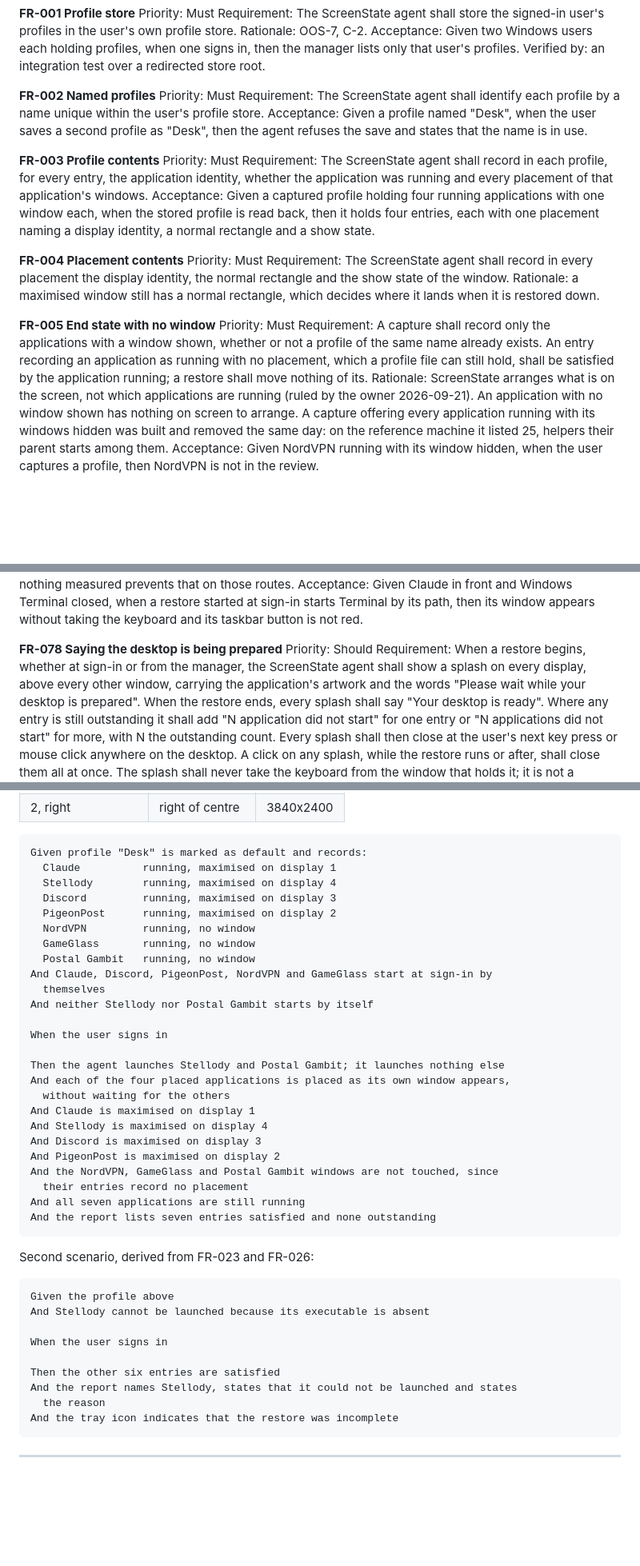
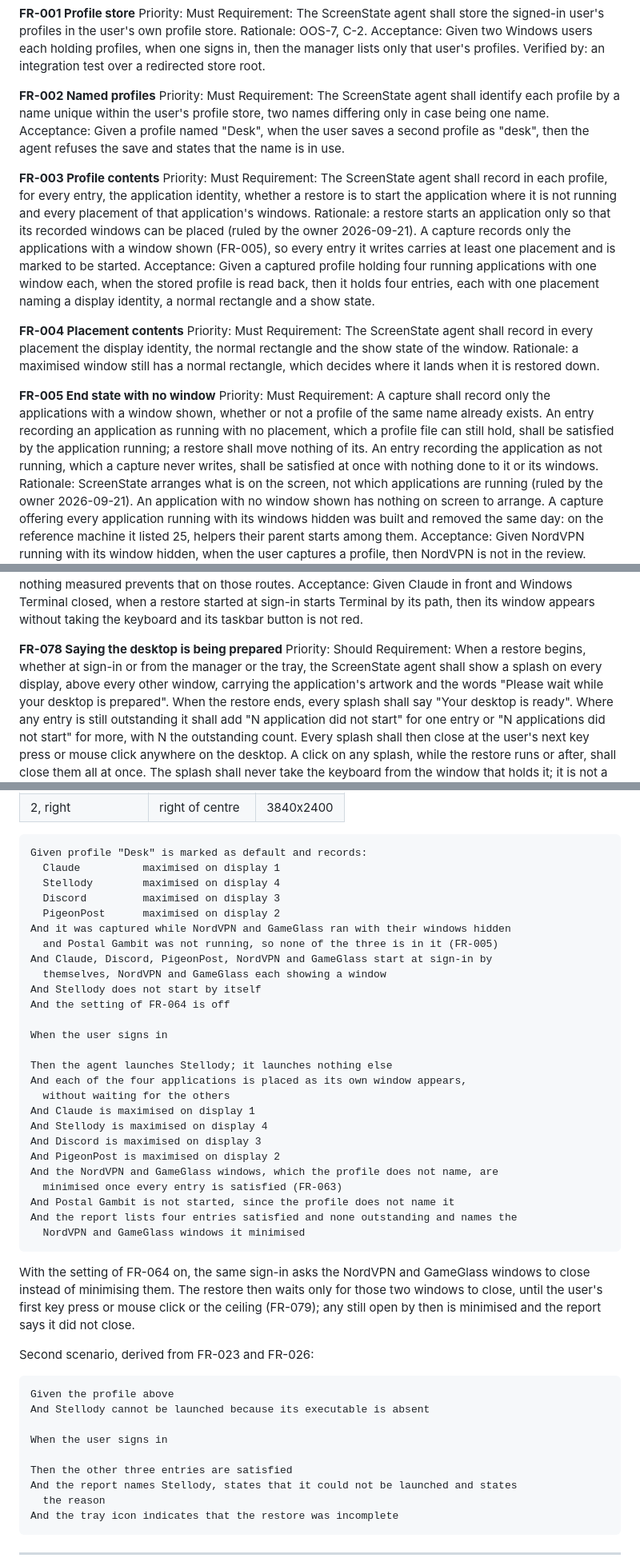
Before and after one commit to oernster/ScreenState, a Markdown page: REQUIREMENTS.md, 3 parts joined by grey strips. Shown at 80% size. Rendered like a GitHub page; blank space fills up the shorter version.

````diff
--- a/REQUIREMENTS.md
+++ b/REQUIREMENTS.md
@@ -161,15 +164,20 @@ Verified by: an integration test over a redirected store root.
 **FR-002 Named profiles**
 Priority: Must
 Requirement: The ScreenState agent shall identify each profile by a name unique
-within the user's profile store.
+within the user's profile store, two names differing only in case being one
+name.
 Acceptance: Given a profile named "Desk", when the user saves a second profile
-as "Desk", then the agent refuses the save and states that the name is in use.
+as "desk", then the agent refuses the save and states that the name is in use.
 
 **FR-003 Profile contents**
 Priority: Must
 Requirement: The ScreenState agent shall record in each profile, for every
-entry, the application identity, whether the application was running and every
-placement of that application's windows.
+entry, the application identity, whether a restore is to start the application
+where it is not running and every placement of that application's windows.
+Rationale: a restore starts an application only so that its recorded windows
+can be placed (ruled by the owner 2026-09-21). A capture records only the
+applications with a window shown (FR-005), so every entry it writes carries at
+least one placement and is marked to be started.
 Acceptance: Given a captured profile holding four running applications with one
 window each, when the stored profile is read back, then it holds four entries,
 each with one placement naming a display identity, a normal rectangle and a show
@@ -188,7 +196,8 @@ Requirement: A capture shall record only the applications with a window shown,
 whether or not a profile of the same name already exists. An entry recording an
 application as running with no placement, which a profile file can still hold,
 shall be satisfied by the application running; a restore shall move nothing of
-its.
+its. An entry recording the application as not running, which a capture never
+writes, shall be satisfied at once with nothing done to it or its windows.
 Rationale: ScreenState arranges what is on the screen, not which applications
 are running (ruled by the owner 2026-09-21). An application with no window shown
 has nothing on screen to arrange. A capture offering every application running
@@ -596,9 +613,9 @@ taking the keyboard and its taskbar button is not red.
 
 **FR-078 Saying the desktop is being prepared**
 Priority: Should
-Requirement: When a restore begins, whether at sign-in or from the manager, the
-ScreenState agent shall show a splash on every display, above every other
-window, carrying the application's artwork and the words "Please wait while
+Requirement: When a restore begins, whether at sign-in or from the manager or
+the tray, the ScreenState agent shall show a splash on every display, above
+every other window, carrying the application's artwork and the words "Please wait while
 your desktop is prepared". When the restore ends, every splash shall say "Your
 desktop is ready". Where any entry is still outstanding it shall add "N
 application did not start" for one entry or "N applications did not start" for
@@ -1258,31 +1282,38 @@ Displays on the reference machine, as Windows Settings numbers them:
 
 ```
 Given profile "Desk" is marked as default and records:
-  Claude          running, maximised on display 1
-  Stellody        running, maximised on display 4
-  Discord         running, maximised on display 3
-  PigeonPost      running, maximised on display 2
-  NordVPN         running, no window
-  GameGlass       running, no window
-  Postal Gambit   running, no window
+  Claude          maximised on display 1
+  Stellody        maximised on display 4
+  Discord         maximised on display 3
+  PigeonPost      maximised on display 2
+And it was captured while NordVPN and GameGlass ran with their windows hidden
+  and Postal Gambit was not running, so none of the three is in it (FR-005)
 And Claude, Discord, PigeonPost, NordVPN and GameGlass start at sign-in by
-  themselves
-And neither Stellody nor Postal Gambit starts by itself
+  themselves, NordVPN and GameGlass each showing a window
+And Stellody does not start by itself
+And the setting of FR-064 is off
 
 When the user signs in
 
-Then the agent launches Stellody and Postal Gambit; it launches nothing else
-And each of the four placed applications is placed as its own window appears,
+Then the agent launches Stellody; it launches nothing else
+And each of the four applications is placed as its own window appears,
   without waiting for the others
 And Claude is maximised on display 1
 And Stellody is maximised on display 4
 And Discord is maximised on display 3
 And PigeonPost is maximised on display 2
-And the NordVPN, GameGlass and Postal Gambit windows are not touched, since
-  their entries record no placement
-And all seven applications are still running
-And the report lists seven entries satisfied and none outstanding
+And the NordVPN and GameGlass windows, which the profile does not name, are
+  minimised once every entry is satisfied (FR-063)
+And Postal Gambit is not started, since the profile does not name it
+And the report lists four entries satisfied and none outstanding and names the
+  NordVPN and GameGlass windows it minimised
 ```
+
+With the setting of FR-064 on, the same sign-in asks the NordVPN and GameGlass
+windows to close instead of minimising them. The restore then waits only for
+those two windows to close, until the user's first key press or mouse click or
+the ceiling (FR-079); any still open by then is minimised and the report says it
+did not close.
 
 Second scenario, derived from FR-023 and FR-026:
 
@@ -1292,7 +1323,7 @@ And Stellody cannot be launched because its executable is absent
 
 When the user signs in
 
-Then the other six entries are satisfied
+Then the other three entries are satisfied
 And the report names Stellody, states that it could not be launched and states
   the reason
 And the tray icon indicates that the restore was incomplete
````
Also changed, not shown: other parts of REQUIREMENTS.md (+48 -30 lines).
